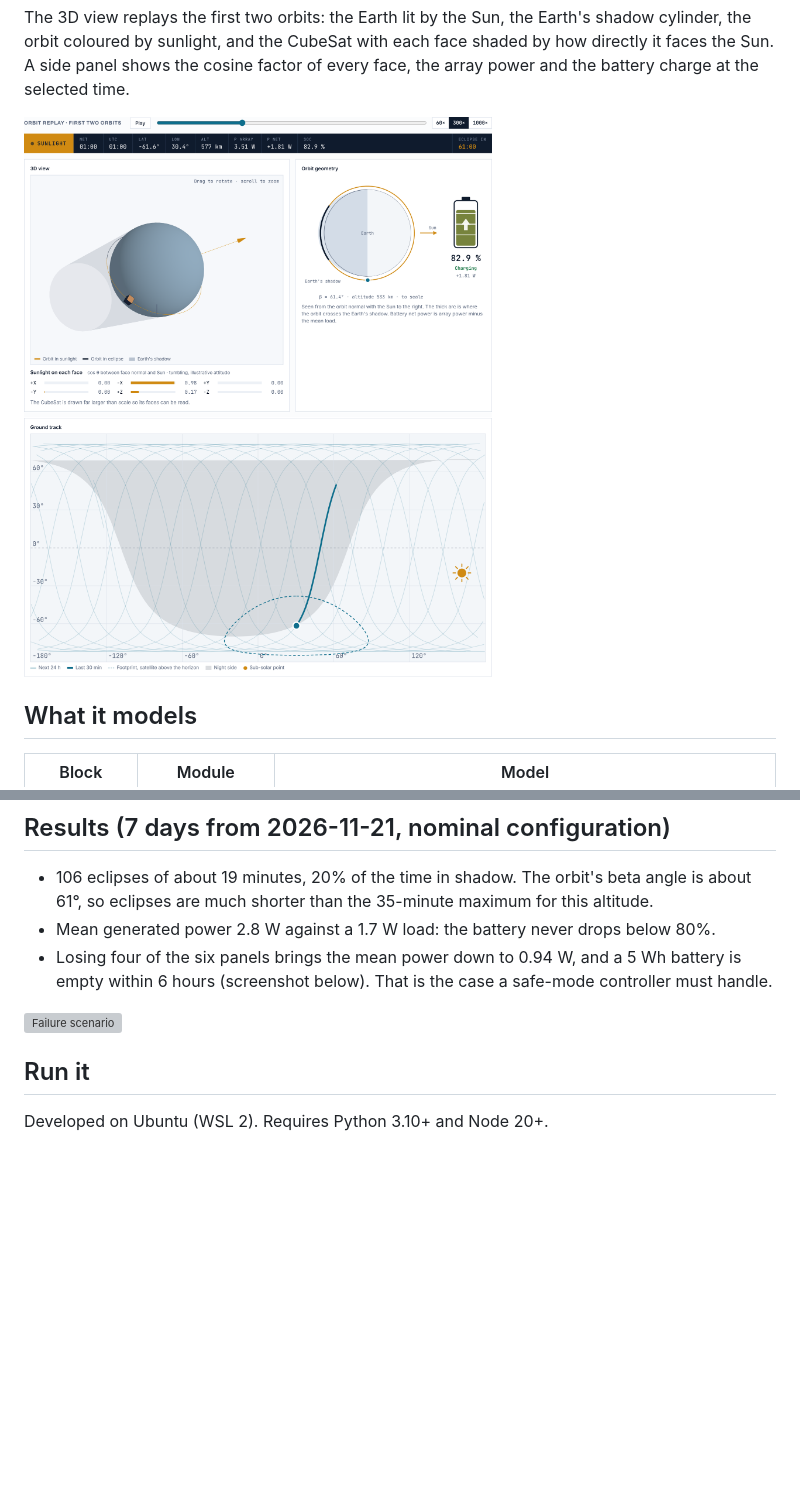
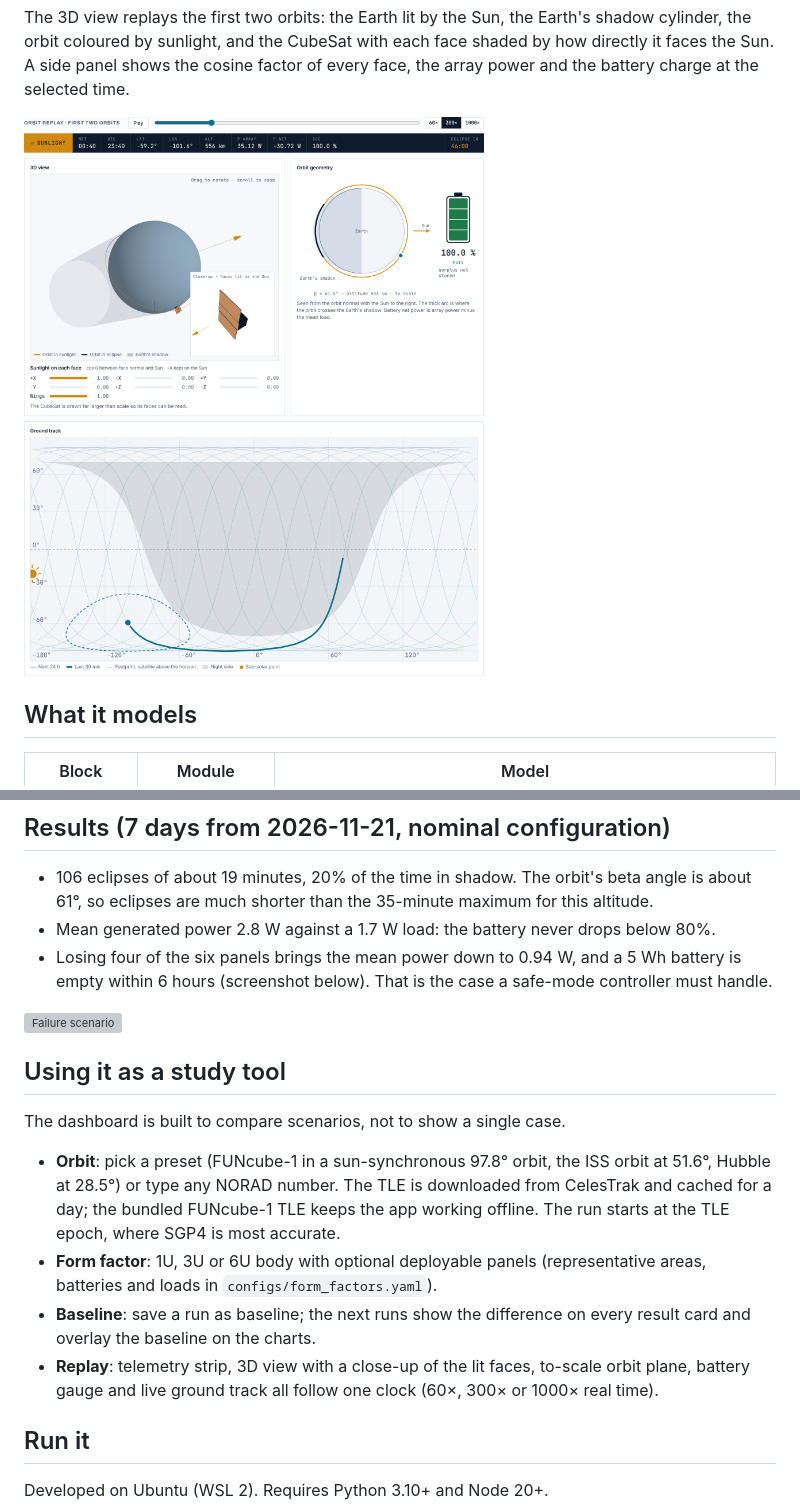
Before and after one commit to matildelucchesi/cubesat-power-twin, a Markdown page: README.md, 2 parts joined by grey strips. Drawn GitHub-style; pictures changed too: docs/orbit-3d.png; blank space fills up the shorter version; grey boxes are pictures that could not be loaded.

```diff
--- a/README.md
+++ b/README.md
@@ -37,6 +37,21 @@ power and the battery charge at the selected time.
   empty within 6 hours (screenshot below). That is the case a safe-mode controller must handle.
 
 ![Failure scenario](docs/dashboard-failure.png)
+
+## Using it as a study tool
+
+The dashboard is built to compare scenarios, not to show a single case.
+
+- **Orbit**: pick a preset (FUNcube-1 in a sun-synchronous 97.8° orbit, the ISS orbit at 51.6°,
+  Hubble at 28.5°) or type any NORAD number. The TLE is downloaded from CelesTrak and cached for a
+  day; the bundled FUNcube-1 TLE keeps the app working offline. The run starts at the TLE epoch,
+  where SGP4 is most accurate.
+- **Form factor**: 1U, 3U or 6U body with optional deployable panels
+  (representative areas, batteries and loads in `configs/form_factors.yaml`).
+- **Baseline**: save a run as baseline; the next runs show the difference on every result card and
+  overlay the baseline on the charts.
+- **Replay**: telemetry strip, 3D view with a close-up of the lit faces, to-scale orbit plane,
+  battery gauge and live ground track all follow one clock (60×, 300× or 1000× real time).
 
 ## Run it
 
```
Also changed, not shown: 16 other files.
